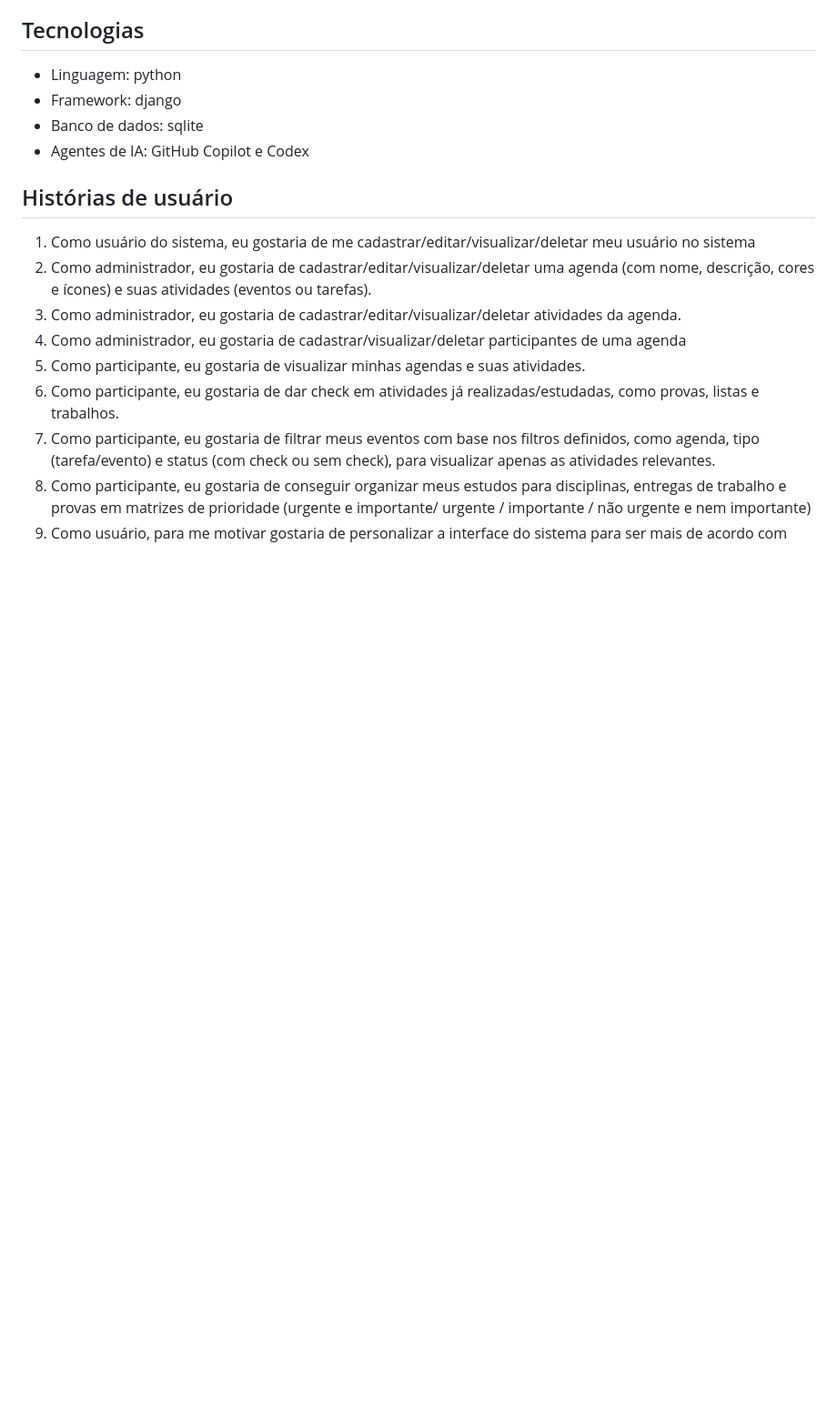
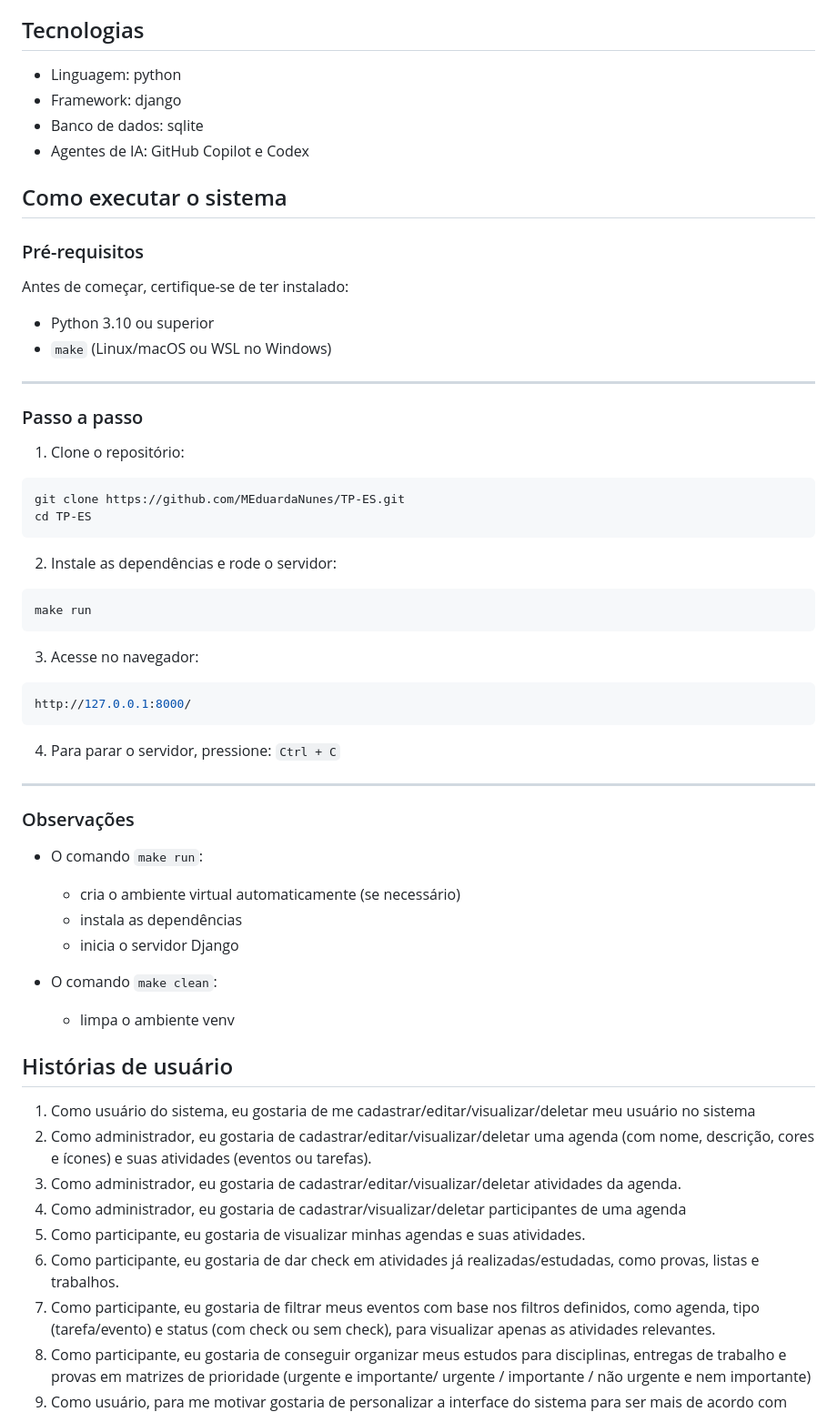
Before and after one commit to MEduardaNunes/TP-ES, a Markdown page: README.md, the part around the change. Shown at 91% size. GitHub-like rendering; blank space fills up the shorter version.

Commit message:
add instruções de rodar o trabalho no readme

````diff
--- a/README.md
+++ b/README.md
@@ -14,6 +14,38 @@ O objetivo do sistema é criar um calendário que permita a organização de ati
 - Framework: django
 - Banco de dados: sqlite
 - Agentes de IA: GitHub Copilot e Codex
+
+## Como executar o sistema
+### Pré-requisitos
+Antes de começar, certifique-se de ter instalado:
+
+- Python 3.10 ou superior
+- `make` (Linux/macOS ou WSL no Windows)
+---
+###  Passo a passo
+1. Clone o repositório:
+```bash
+git clone https://github.com/MEduardaNunes/TP-ES.git
+cd TP-ES
+```
+2. Instale as dependências e rode o servidor:
+```bash
+make run
+```
+3. Acesse no navegador:
+```bash
+http://127.0.0.1:8000/
+```
+4. Para parar o servidor, pressione: `Ctrl + C`
+---
+### Observações
+- O comando `make run`:
+    - cria o ambiente virtual automaticamente (se necessário)
+    - instala as dependências
+    - inicia o servidor Django
+
+- O comando `make clean`:
+    - limpa o ambiente venv
 
 ## Histórias de usuário
 1. Como usuário do sistema, eu gostaria de me cadastrar/editar/visualizar/deletar meu usuário no sistema
````
